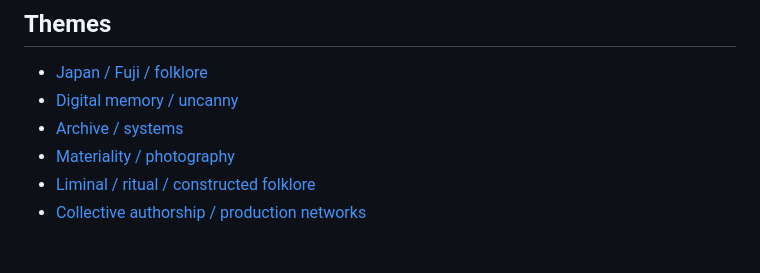
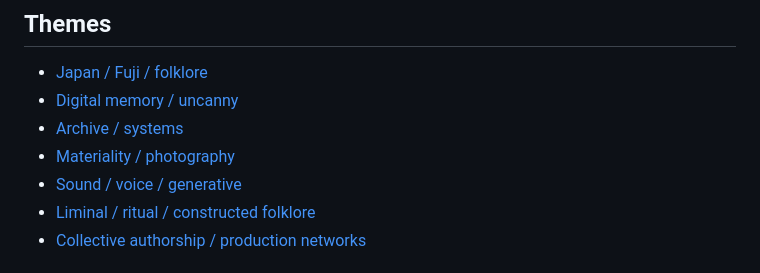
Before and after one commit to ilyaminineli/eli_lab-archive, a Markdown page: ARCHIVE_MAP.md, the part around the change. GitHub-like rendering.

Commit message:
Add sound voice theme to master map

```diff
--- a/ARCHIVE_MAP.md
+++ b/ARCHIVE_MAP.md
@@ -28,6 +28,7 @@
 - [Digital memory / uncanny](research/themes/digital-memory-uncanny.md)
 - [Archive / systems](research/themes/archive-systems.md)
 - [Materiality / photography](research/themes/materiality-photography.md)
+- [Sound / voice / generative](research/themes/sound-voice-generative.md)
 - [Liminal / ritual / constructed folklore](research/themes/liminal-ritual-folklore.md)
 - [Collective authorship / production networks](research/themes/collective-authorship.md)
 
```
